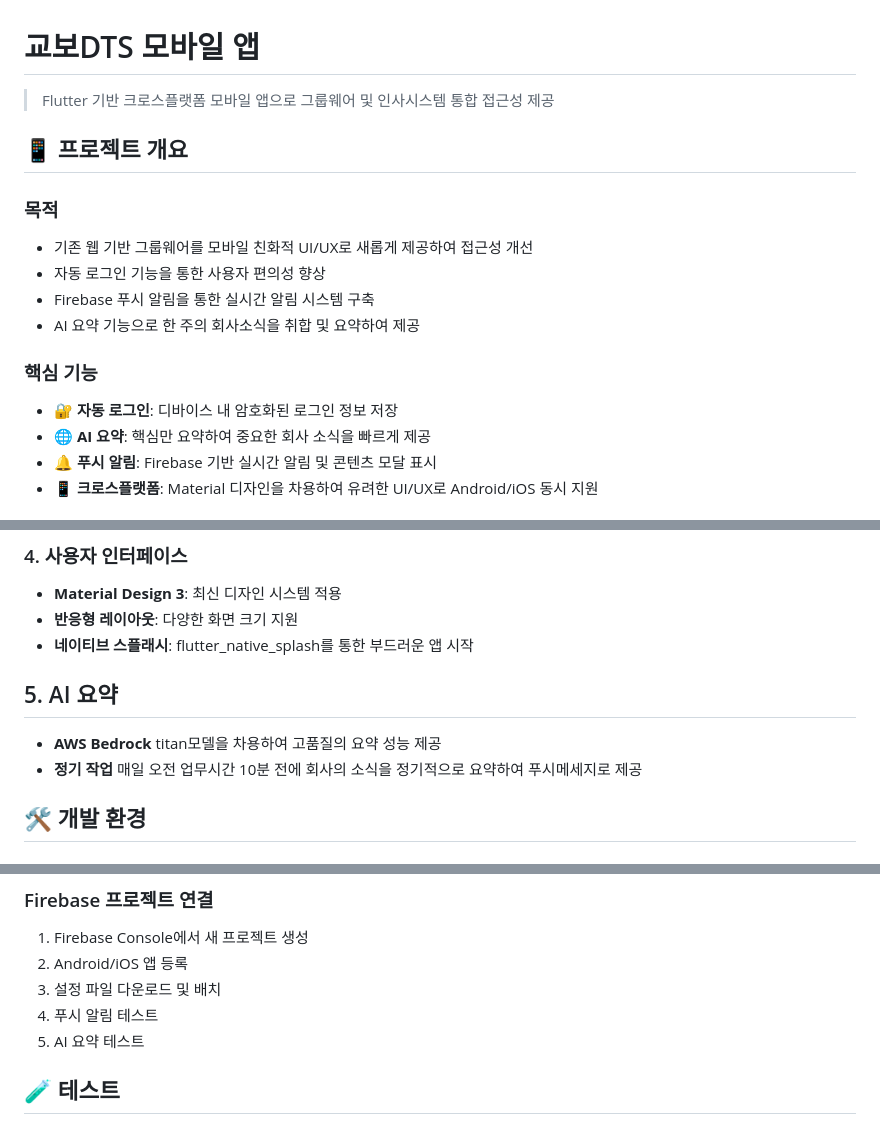
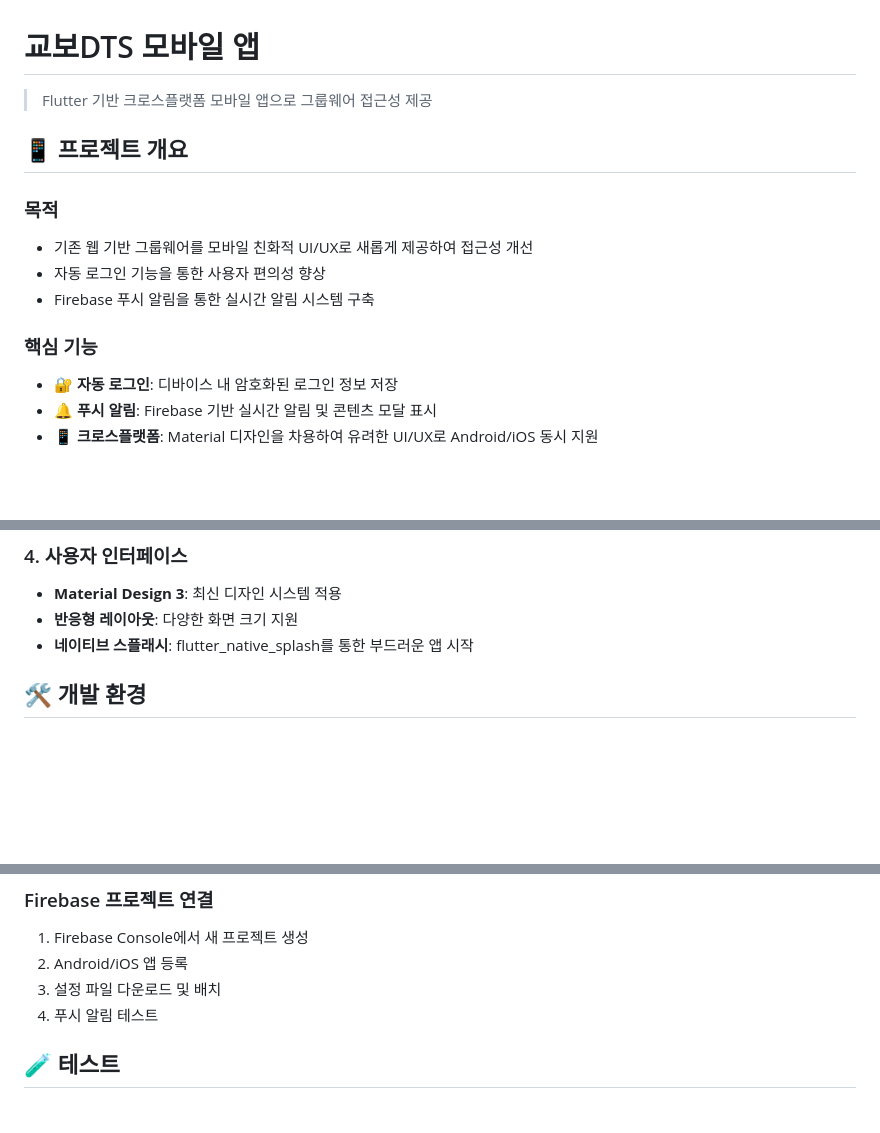
Before and after one commit to akma517/kyobodts_mobile, a Markdown page: README.md, 3 parts joined by grey strips. Drawn GitHub-style; blank space fills up the shorter version.

Commit message:
리드미 그룹웨어모바일 기능에 최적화

```diff
--- a/README.md
+++ b/README.md
@@ -1,6 +1,6 @@
 # 교보DTS 모바일 앱
 
-> Flutter 기반 크로스플랫폼 모바일 앱으로 그룹웨어 및 인사시스템 통합 접근성 제공
+> Flutter 기반 크로스플랫폼 모바일 앱으로 그룹웨어 접근성 제공
 
 ## 📱 프로젝트 개요
 
@@ -8,11 +8,9 @@
 - 기존 웹 기반 그룹웨어를 모바일 친화적 UI/UX로 새롭게 제공하여 접근성 개선
 - 자동 로그인 기능을 통한 사용자 편의성 향상
 - Firebase 푸시 알림을 통한 실시간 알림 시스템 구축
-- AI 요약 기능으로 한 주의 회사소식을 취합 및 요약하여 제공
 
 ### 핵심 기능
 - **🔐 자동 로그인**: 디바이스 내 암호화된 로그인 정보 저장
-- **🌐 AI 요약**: 핵심만 요약하여 중요한 회사 소식을 빠르게 제공
 - **🔔 푸시 알림**: Firebase 기반 실시간 알림 및 콘텐츠 모달 표시
 - **📱 크로스플랫폼**: Material 디자인을 차용하여 유려한 UI/UX로 Android/iOS 동시 지원
 
@@ -59,10 +57,6 @@ lib/
 - **Material Design 3**: 최신 디자인 시스템 적용
 - **반응형 레이아웃**: 다양한 화면 크기 지원
 - **네이티브 스플래시**: flutter_native_splash를 통한 부드러운 앱 시작
-
-## 5. AI 요약
-- **AWS Bedrock** titan모델을 차용하여 고품질의 요약 성능 제공
-- **정기 작업** 매일 오전 업무시간 10분 전에 회사의 소식을 정기적으로 요약하여 푸시메세지로 제공
 
 ## 🛠️ 개발 환경
 
@@ -138,7 +132,6 @@ flutter pub run flutter_native_splash:create
 2. Android/iOS 앱 등록
 3. 설정 파일 다운로드 및 배치
 4. 푸시 알림 테스트
-5. AI 요약 테스트
 
 ## 🧪 테스트
 
```
